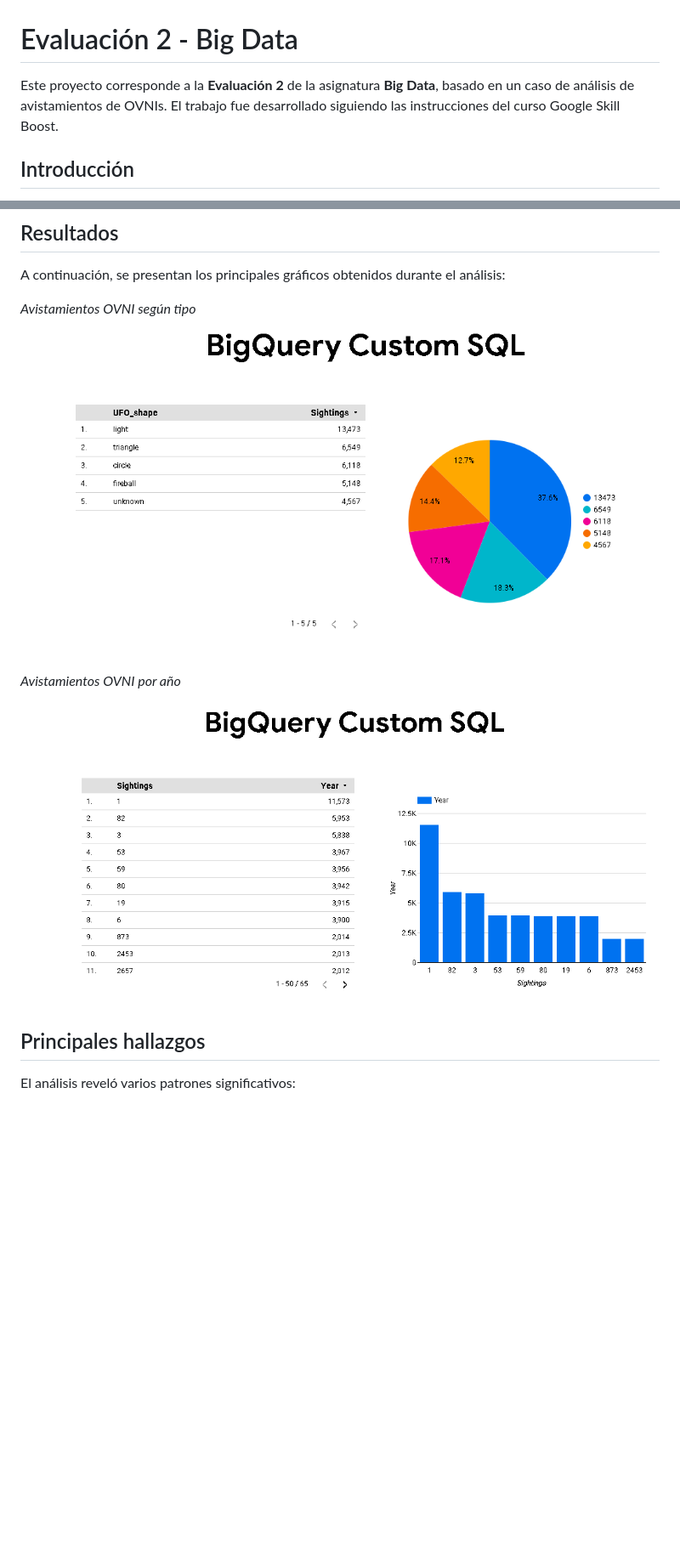
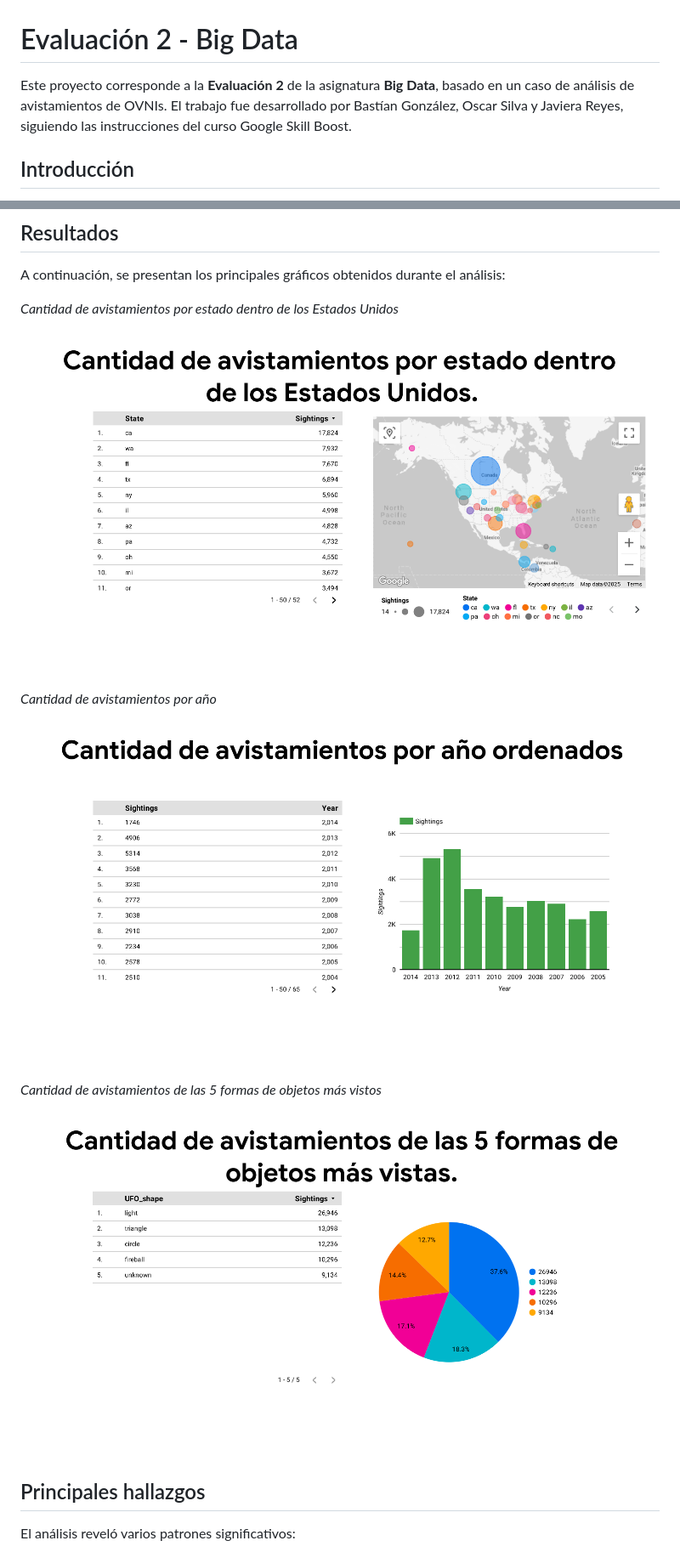
Before and after one commit to Osc-Jav-Bas/Ev2_big_data, a Markdown page: README.md, 2 parts joined by grey strips. Shown at 85% size. Drawn GitHub-style; pictures changed too: images/Captura1.PNG, images/Captura2.PNG, images/Captura3.PNG (added); blank space fills up the shorter version.

Commit message:
Website/README: Añadir más gráficos e integrantes

```diff
--- a/README.md
+++ b/README.md
@@ -1,7 +1,7 @@
 
 # Evaluación 2 - Big Data
 
-Este proyecto corresponde a la **Evaluación 2** de la asignatura **Big Data**, basado en un caso de análisis de avistamientos de OVNIs. El trabajo fue desarrollado siguiendo las instrucciones del curso Google Skill Boost.
+Este proyecto corresponde a la **Evaluación 2** de la asignatura **Big Data**, basado en un caso de análisis de avistamientos de OVNIs. El trabajo fue desarrollado por Bastían González, Oscar Silva y Javiera Reyes, siguiendo las instrucciones del curso Google Skill Boost.
 
 ## Introducción
 
@@ -33,11 +33,14 @@ Se aplicaron técnicas de análisis temporal, geográfico y categórico para exa
 
 A continuación, se presentan los principales gráficos obtenidos durante el análisis:
 
-*Avistamientos OVNI según tipo*
+*Cantidad de avistamientos por estado dentro de los Estados Unidos*
 ![Gráfico 1](images/Captura1.PNG)
 
-*Avistamientos OVNI por año*
+*Cantidad de avistamientos por año*
 ![Gráfico 2](images/Captura2.PNG)
+
+*Cantidad de avistamientos de las 5 formas de objetos más vistos*
+![Gráfico 3](images/Captura3.PNG)
 
 ## Principales hallazgos
 
```
Also changed, not shown: 1 other file.
